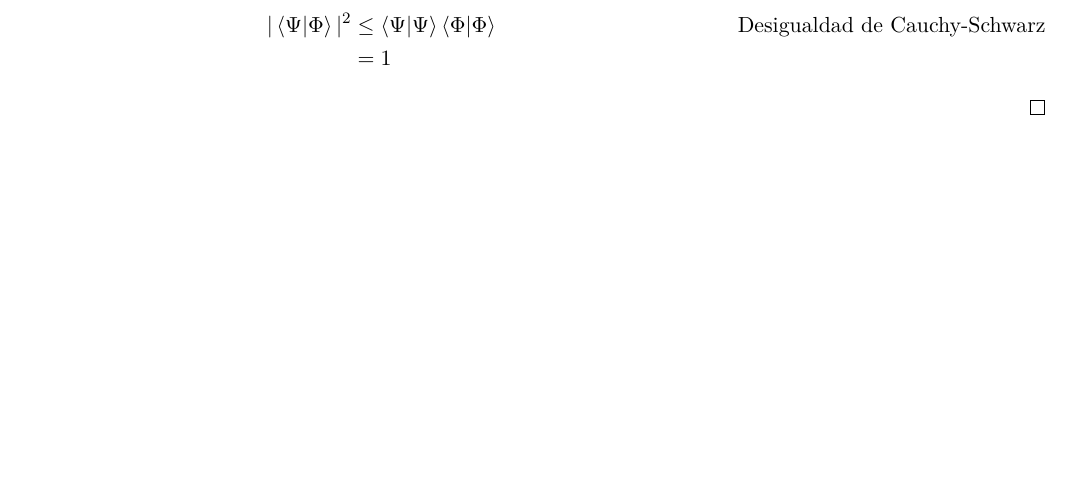
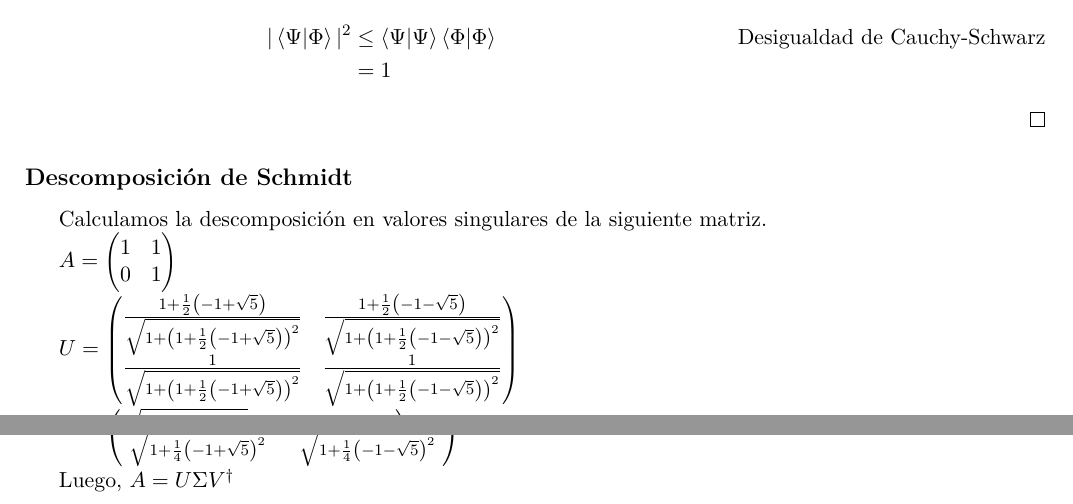
Before and after one commit to JoelCa/Cuantica, a LaTeX document (practica2/practica2.tex): part of page 2 of 2 before the commit and two parts of pages 2 and 3 of 3 after it, the two joined at a grey line, cut so that both start at the same text, the shorter picture padded with empty space. Compiled offline with pdfLaTeX.

Commit message:
descomposición

```diff
--- a/practica2/practica2.tex
+++ b/practica2/practica2.tex
@@ -94,3 +94,39 @@ Sean $\Psi, \Phi$ qubits. Luego, $|\braket{\Psi | \Phi}|^2 \leq 1$.
 
 \end{proof}
 
+\subsection*{Descomposición de Schmidt}
+
+Calculamos la descomposición en valores singulares de la siguiente matriz.
+
+$
+A =
+\begin{pmatrix}
+1 & 1\\
+0 & 1
+\end{pmatrix}
+$
+
+$
+U =
+\begin{pmatrix}
+\frac{1+\frac{1}{2}\left ( -1 + \sqrt{5} \right )}{\sqrt{1 + \left ( 1 +\frac{1}{2}
+\left ( -1 + \sqrt{5} \right ) \right )^2}}
+
+& \frac{1+\frac{1}{2}\left ( -1 - \sqrt{5} \right )}{\sqrt{1 + \left ( 1 +\frac{1}{2}
+\left ( -1 - \sqrt{5} \right ) \right )^2}}
+
+\\
+
+\frac{1}{\sqrt{1 + \left ( 1 +\frac{1}{2}
+\left ( -1 + \sqrt{5} \right ) \right )^2}}
+
+& \frac{1}{\sqrt{1 + \left ( 1 +\frac{1}{2}
+\left ( -1 - \sqrt{5} \right ) \right )^2}}
+\end{pmatrix}
+$
+
+$
+\Sigma =
+\begin{pmatrix}
+\sqrt{\frac{1}{2}\left ( 3 + \sqrt{5} \right )}
+& 0
@@ -97,2 +147,8 @@ Sean $\Psi, \Phi$ qubits. Luego, $|\braket{\Psi | \Phi}|^2 \leq 1$.
+\frac{1}{\sqrt{1 + \frac{1}{4}\left ( -1 + \sqrt{5}\right )^2}}
+
+& \frac{1}{\sqrt{1 + \frac{1}{4}\left ( -1 - \sqrt{5}\right )^2}}
+\end{pmatrix}$
+
+Luego, $A = U \Sigma V^{\dag}$
 
 \end{document}
```
Also changed, not shown: practica2/practica2.tex (14 more changed lines).
